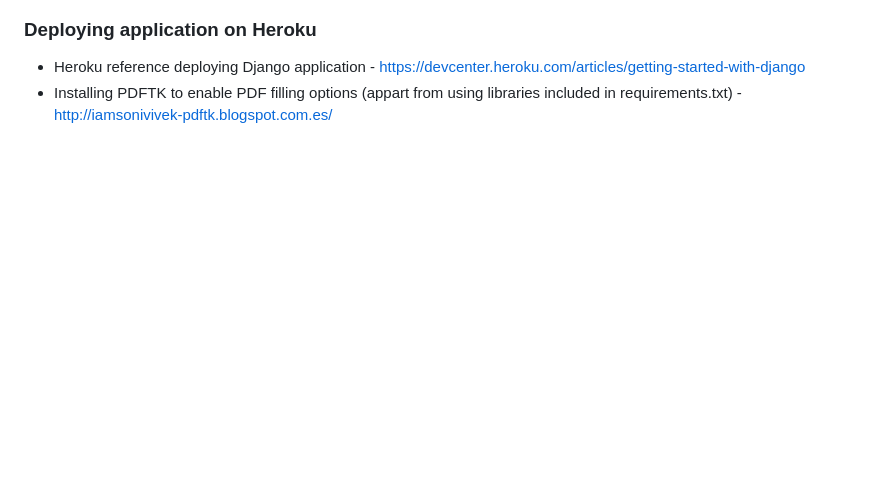
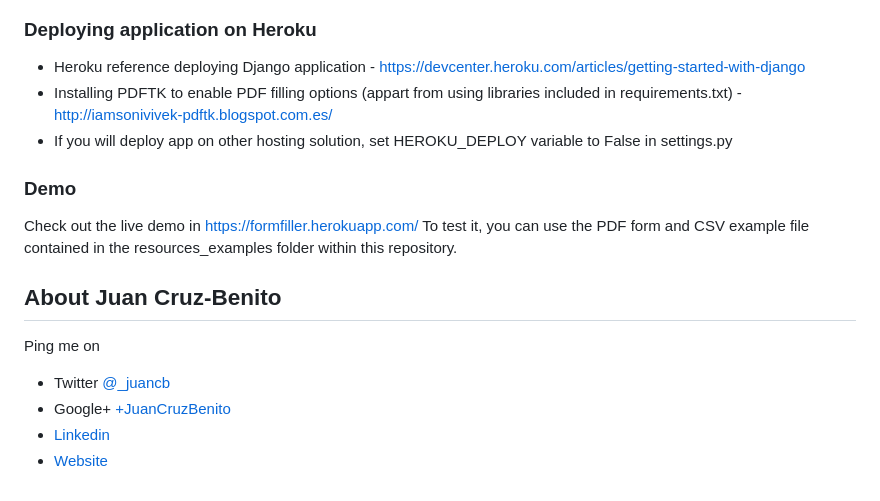
Before and after one commit to cbjuan/django_pdf_form_filler, a Markdown page: README.md, the part around the change printed below. Drawn GitHub-style; blank space fills up the shorter version.

```diff
--- a/README.md
+++ b/README.md
@@ -22,3 +33,17 @@ This web app enables users to fill PDF forms automatically, by combining PDF For
 
 * Heroku reference deploying Django application - https://devcenter.heroku.com/articles/getting-started-with-django
 * Installing PDFTK to enable PDF filling options (appart from using libraries included in requirements.txt) - http://iamsonivivek-pdftk.blogspot.com.es/
+* If you will deploy app on other hosting solution, set HEROKU_DEPLOY variable to False in settings.py
+
+### Demo ###
+
+Check out the live demo in https://formfiller.herokuapp.com/ To test it, you can use the PDF form and CSV example file contained in the resources_examples folder within this repository.
+
+## About Juan Cruz-Benito ##
+
+Ping me on
+
+* Twitter [@_juancb](https://twitter.com/_juancb)
+* Google+ [+JuanCruzBenito](https://plus.google.com/+JuanCruzBenito)
+* [Linkedin](https://linkedin.com/in/juancb)
+* [Website](http://juancb.es)
```
Also changed, not shown: other parts of README.md (+14 -3 lines), resources_examples/creating_form_options.png (added), resources_examples/using_django_form_filler.png (added), 3 other files.
